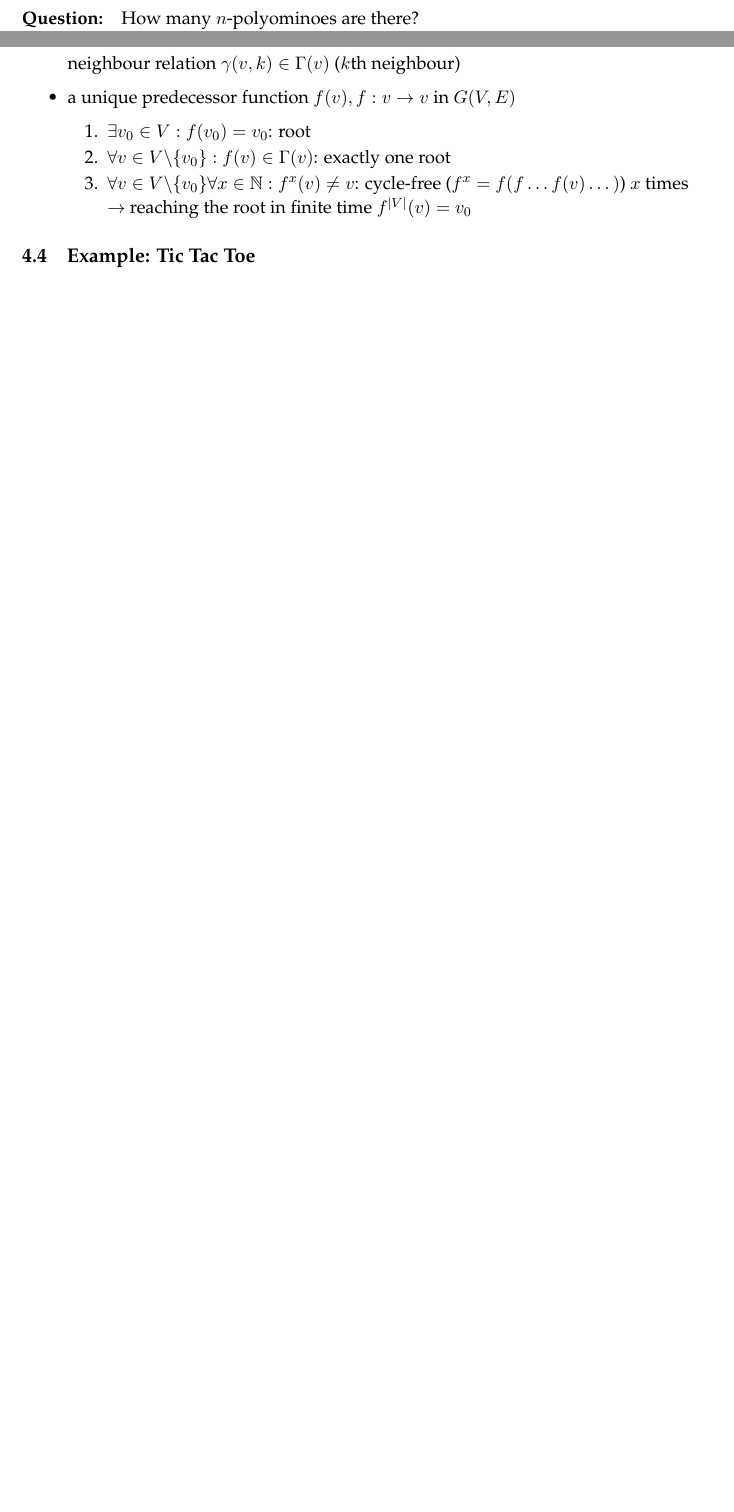
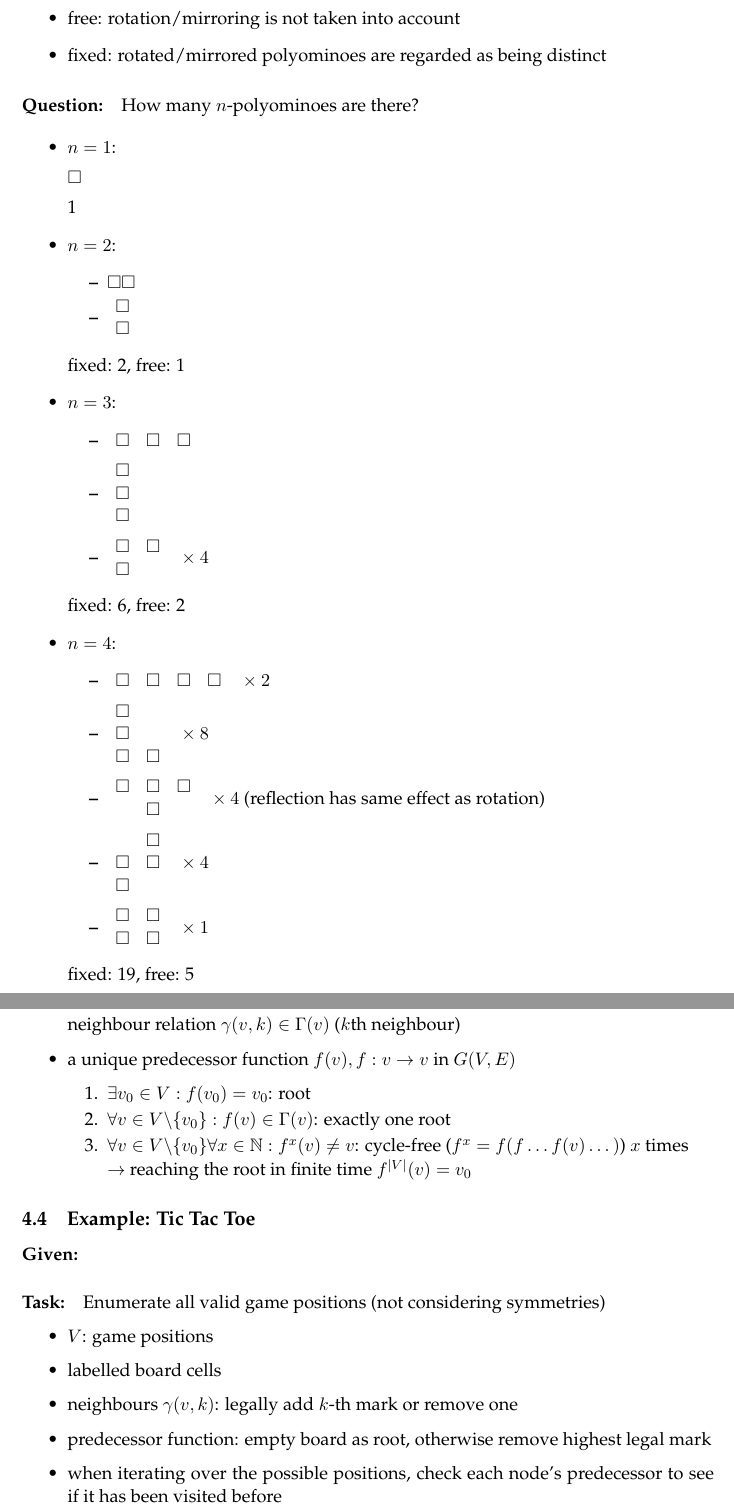
Before and after one commit to fionade/EnumerativeCombinatoricAlgorithms, a LaTeX document (Enumeratice Combinatoric Algorithms.tex): two parts of pages 3 and 10 of 10 before the commit and two parts of pages 3 and 11 of 12 after it, joined at a grey line, cut at the place of the change, the shorter picture padded with empty space. Compiled offline with LaTeX, dvips and Ghostscript.

```diff
--- a/Enumeratice Combinatoric Algorithms.tex
+++ b/Enumeratice Combinatoric Algorithms.tex
@@ -210,11 +207,46 @@
 \item $ n $-polyomino has $ n $ unit squares
 \item Animal: does not contain holes
+\item free: rotation/mirroring is not taken into account
+\item fixed: rotated/mirrored polyominoes are regarded as being distinct
 \end{itemize}
 
 \paragraph{Question:} How many $ n $-polyominoes are there?
 
-%%% add defimition of free/fixed
-%% no of fixed/free polyominos
+\begin{itemize}
+\item $ n = 1 $:
+
+	$ \square $
+
+	1
+\item $ n = 2 $:
+	\begin{itemize}
+	\item $ \square \square $
+	\item $ \begin{array}{c}\square \\ \square \end{array} $
+	\end{itemize}
+
+	fixed: 2, free: 1
+\item $ n = 3 $:
+	\begin{itemize}
+	\item $ \begin{array}{c c c}\square & \square & \square \end{array} $
+	\item $ \begin{array}{c}\square \\ \square \\ \square \end{array} $
+	\item $ \begin{array}{c c}\square & \square \\ \square \end{array} ~~ \times 4 $
+	\end{itemize}
+
+	fixed: 6, free: 2
+
+\item $ n = 4 $:
+	\begin{itemize}
+	\item $ \begin{array}{c c c c}\square & \square & \square & \square \end{array} ~~ \times 2 $
+	\item $ \begin{array}{c c}\square \\ \square \\ \square & \square \end{array} ~~ \times 8 $
+	\item $ \begin{array}{c c c}\square & \square & \square \\ & \square \end{array} ~~ \times 4 $ (reflection has same effect as rotation)
+	\item $ \begin{array}{c c} & \square \\ \square & \square \\ \square \end{array} ~~ \times 4 $
+	\item $ \begin{array}{c c}\square & \square \\ \square & \square \end{array} ~~ \times 1 $
+	\end{itemize}
+
+	fixed: 19, free: 5
+
+\end{itemize}
+
 
 Enumerate/Construct all polyominoes
 \begin{itemize}
@@ -757,6 +789,19 @@
 
 \subsection{Example: Tic Tac Toe}
 
+\paragraph{Given:}
+
+\paragraph{Task:} Enumerate all valid game positions (not considering symmetries)
+
+\begin{itemize}
+\item $ V $: game positions
+\item labelled board cells
+\item neighbours $ \gamma (v, k) $: legally add $ k $-th mark or remove one
+\item predecessor function: empty board as root, otherwise remove highest legal mark
+\item when iterating over the possible positions, check each node's predecessor to see if it has been visited before
+\end{itemize}
+
+
 \subsection{Example: Connect Four (4 Gewinnt)}
 
 \begin{tabular}{| c | c | c | c | c | c |}
```
Also changed, not shown: Enumeratice Combinatoric Algorithms.pdf, Enumeratice Combinatoric Algorithms.tex (11 more changed lines), 5 other files.
